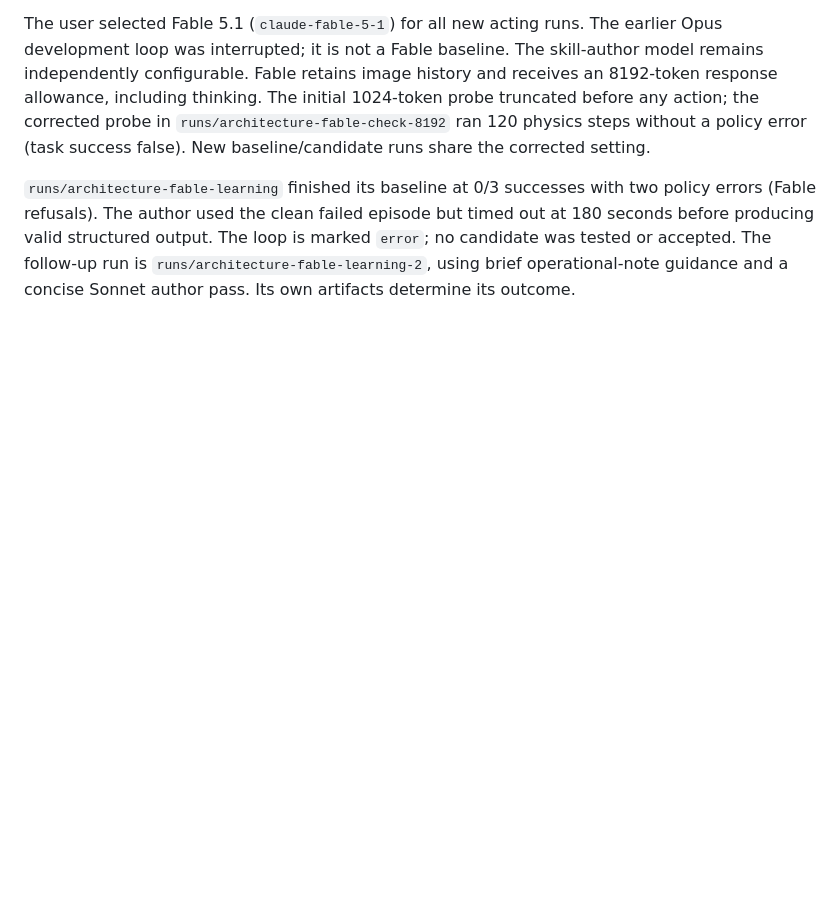
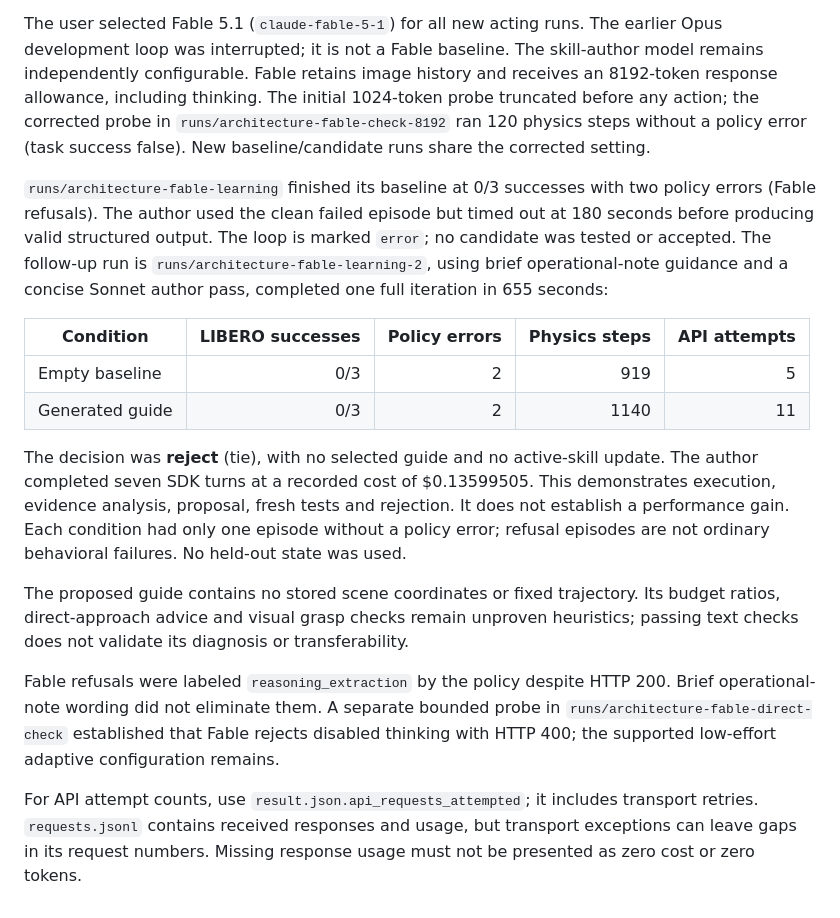
Before and after one commit to thomsoren/autoresearch-robotics, a Markdown page: docs/IMPLEMENTATION.md, the part around the change. Drawn GitHub-style; blank space fills up the shorter version.

Commit message:
docs: record complete Fable learning trial and demo evidence

```diff
--- a/docs/IMPLEMENTATION.md
+++ b/docs/IMPLEMENTATION.md
@@ -125,4 +125,30 @@ two policy errors (Fable refusals). The author used the clean failed episode but
 timed out at 180 seconds before producing valid structured output. The loop is
 marked `error`; no candidate was tested or accepted. The follow-up run is
 `runs/architecture-fable-learning-2`, using brief operational-note guidance and
-a concise Sonnet author pass. Its own artifacts determine its outcome.
+a concise Sonnet author pass, completed one full iteration in 655 seconds:
+
+| Condition | LIBERO successes | Policy errors | Physics steps | API attempts |
+| --- | ---: | ---: | ---: | ---: |
+| Empty baseline | 0/3 | 2 | 919 | 5 |
+| Generated guide | 0/3 | 2 | 1140 | 11 |
+
+The decision was **reject** (tie), with no selected guide and no active-skill
+update. The author completed seven SDK turns at a recorded cost of $0.13599505.
+This demonstrates execution, evidence analysis, proposal, fresh tests and rejection.
+It does not establish a performance gain. Each condition had only one episode
+without a policy error; refusal episodes are not ordinary behavioral failures.
+No held-out state was used.
+
+The proposed guide contains no stored scene coordinates or fixed trajectory.
+Its budget ratios, direct-approach advice and visual grasp checks remain unproven
+heuristics; passing text checks does not validate its diagnosis or transferability.
+
+Fable refusals were labeled `reasoning_extraction` by the policy despite HTTP 200.
+Brief operational-note wording did not eliminate them. A separate bounded probe
+in `runs/architecture-fable-direct-check` established that Fable rejects disabled
+thinking with HTTP 400; the supported low-effort adaptive configuration remains.
+
+For API attempt counts, use `result.json.api_requests_attempted`; it includes
+transport retries. `requests.jsonl` contains received responses and usage, but
+transport exceptions can leave gaps in its request numbers. Missing response
+usage must not be presented as zero cost or zero tokens.
```
Also changed, not shown: docs/DEMO-AGENT-PROMPT.md (+13 -5 lines), 1 other file.
